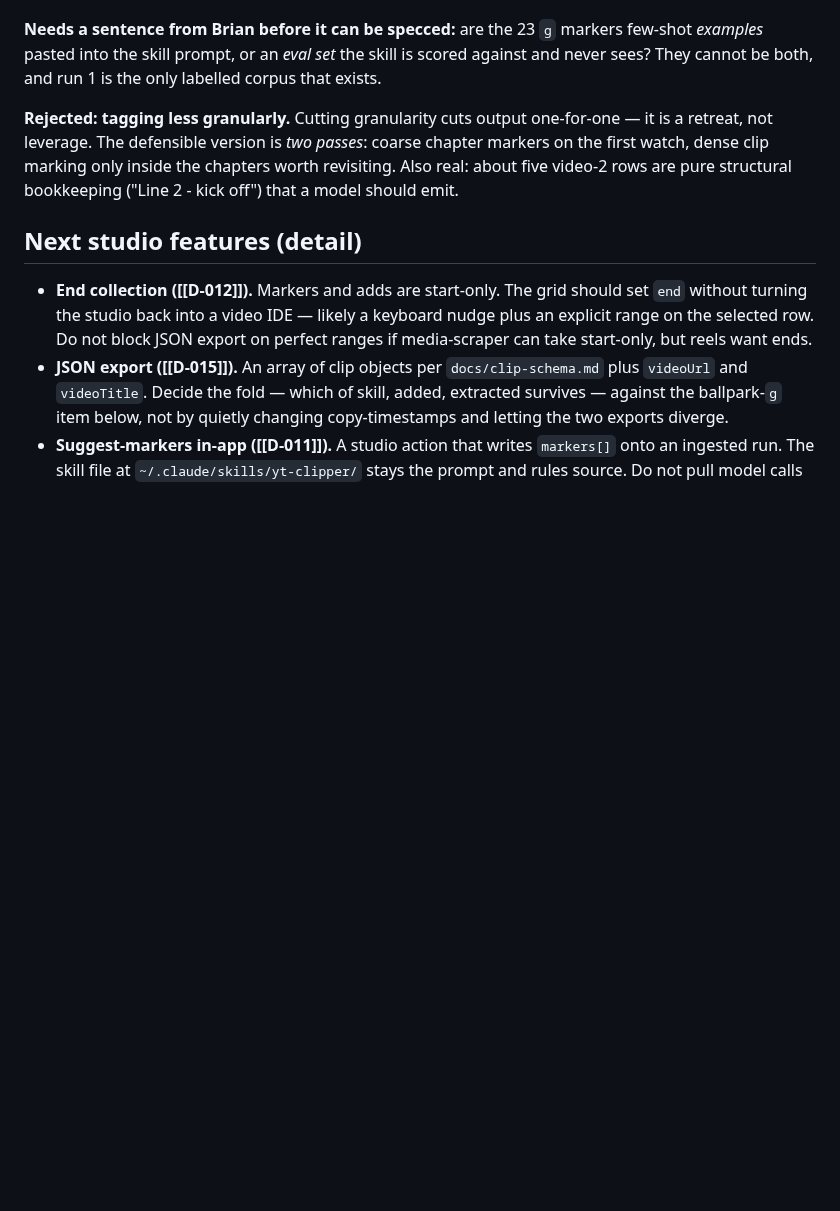
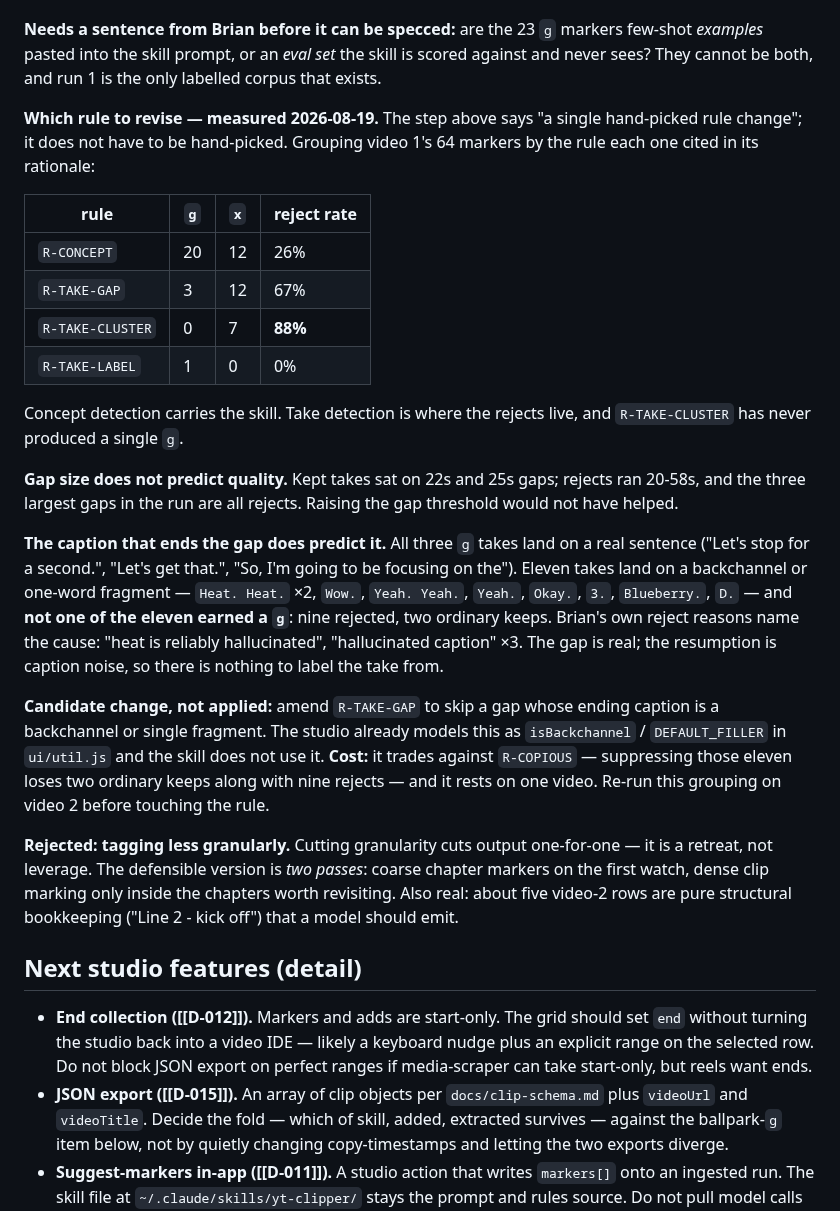
Before and after one commit to bsze24/yt-clip-marker, a Markdown page: docs/coordination/BACKLOG.md, the part around the change. Rendered like a GitHub page; blank space fills up the shorter version.

Commit message:
docs: which skill rule to revise — reject rates by rule ID from run 1

```diff
--- a/docs/coordination/BACKLOG.md
+++ b/docs/coordination/BACKLOG.md
@@ -137,6 +137,37 @@ the skill against a corpus that has lost every rejection. Fix or document `TD-14
 **Needs a sentence from Brian before it can be specced:** are the 23 `g` markers few-shot
 *examples* pasted into the skill prompt, or an *eval set* the skill is scored against and never
 sees? They cannot be both, and run 1 is the only labelled corpus that exists.
+
+**Which rule to revise — measured 2026-08-19.** The step above says "a single hand-picked rule
+change"; it does not have to be hand-picked. Grouping video 1's 64 markers by the rule each one
+cited in its rationale:
+
+| rule | `g` | `x` | reject rate |
+| --- | --- | --- | --- |
+| `R-CONCEPT` | 20 | 12 | 26% |
+| `R-TAKE-GAP` | 3 | 12 | 67% |
+| `R-TAKE-CLUSTER` | 0 | 7 | **88%** |
+| `R-TAKE-LABEL` | 1 | 0 | 0% |
+
+Concept detection carries the skill. Take detection is where the rejects live, and `R-TAKE-CLUSTER`
+has never produced a single `g`.
+
+**Gap size does not predict quality.** Kept takes sat on 22s and 25s gaps; rejects ran 20-58s, and
+the three largest gaps in the run are all rejects. Raising the gap threshold would not have helped.
+
+**The caption that ends the gap does predict it.** All three `g` takes land on a real sentence
+("Let's stop for a second.", "Let's get that.", "So, I'm going to be focusing on the"). Eleven
+takes land on a backchannel or one-word fragment — `Heat. Heat.` ×2, `Wow.`, `Yeah. Yeah.`,
+`Yeah.`, `Okay.`, `3.`, `Blueberry.`, `D.` — and **not one of the eleven earned a `g`**: nine
+rejected, two ordinary keeps. Brian's own reject reasons name the cause: "heat is reliably
+hallucinated", "hallucinated caption" ×3. The gap is real; the resumption is caption noise, so
+there is nothing to label the take from.
+
+**Candidate change, not applied:** amend `R-TAKE-GAP` to skip a gap whose ending caption is a
+backchannel or single fragment. The studio already models this as `isBackchannel` /
+`DEFAULT_FILLER` in `ui/util.js` and the skill does not use it. **Cost:** it trades against
+`R-COPIOUS` — suppressing those eleven loses two ordinary keeps along with nine rejects — and it
+rests on one video. Re-run this grouping on video 2 before touching the rule.
 
 **Rejected: tagging less granularly.** Cutting granularity cuts output one-for-one — it is a
 retreat, not leverage. The defensible version is *two passes*: coarse chapter markers on the
```
